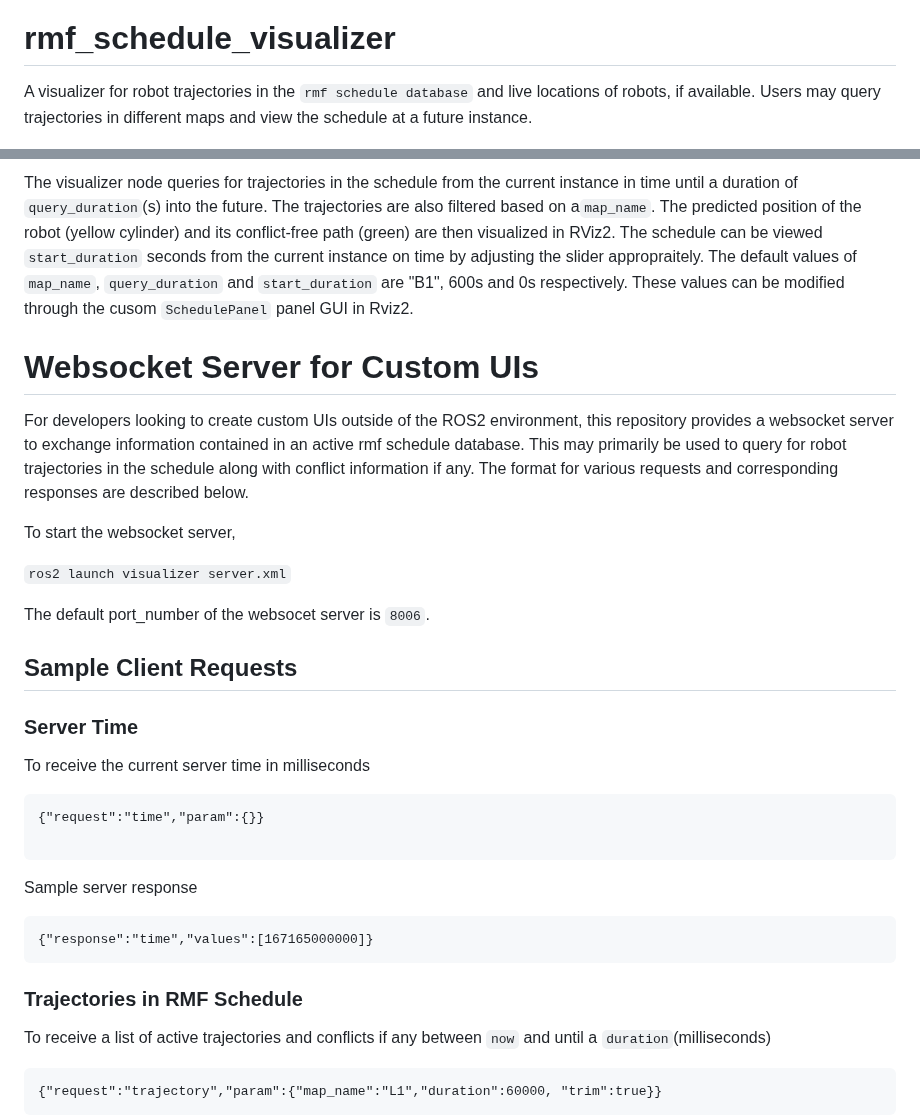
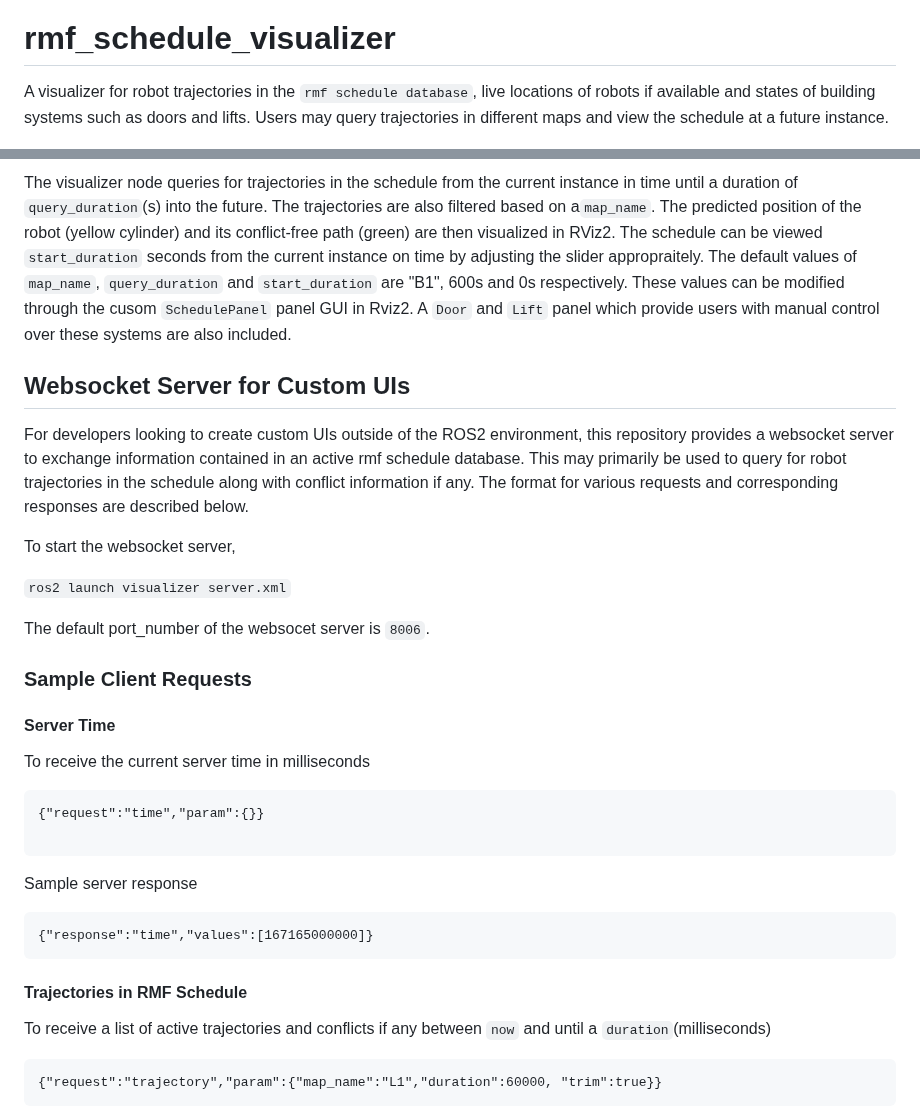
Before and after one commit to open-rmf/rmf_visualization, a Markdown page: README.md, 2 parts joined by grey strips. Rendered like a GitHub page.

````diff
--- a/README.md
+++ b/README.md
@@ -3,7 +3,7 @@
 
 # rmf_schedule_visualizer
 
-A visualizer for robot trajectories in the `rmf schedule database` and live locations of robots, if available. Users may query trajectories in different maps and view the schedule at a future instance.
+A visualizer for robot trajectories in the `rmf schedule database`, live locations of robots if available and states of building systems such as doors and lifts. Users may query trajectories in different maps and view the schedule at a future instance.
 
 ![](docs/media/visualizer.gif)
 
@@ -48,7 +62,9 @@ The visualizer will also render navigation graphs that are published by `buildin
 
-The visualizer node queries for trajectories in the schedule from the current instance in time until a duration of `query_duration`(s) into the future. The trajectories are also filtered based on a`map_name`. The predicted position of the robot (yellow cylinder) and its conflict-free path (green) are then visualized in RViz2. The schedule can be viewed `start_duration` seconds from the current instance on time by adjusting the slider appropraitely. The default values of `map_name`, `query_duration` and `start_duration` are "B1", 600s and 0s respectively. These values can be modified through the cusom `SchedulePanel` panel GUI in Rviz2.
+The visualizer node queries for trajectories in the schedule from the current instance in time until a duration of `query_duration`(s) into the future. The trajectories are also filtered based on a`map_name`. The predicted position of the robot (yellow cylinder) and its conflict-free path (green) are then visualized in RViz2. The schedule can be viewed `start_duration` seconds from the current instance on time by adjusting the slider appropraitely. The default values of `map_name`, `query_duration` and `start_duration` are "B1", 600s and 0s respectively. These values can be modified through the cusom `SchedulePanel` panel GUI in Rviz2. A `Door` and `Lift` panel which provide users with manual control over these systems are also included.
 
-# Websocket Server for Custom UIs
+
+
+## Websocket Server for Custom UIs
 For developers looking to create custom UIs outside of the ROS2 environment, this repository provides a websocket server to exchange information contained in an active rmf schedule database. This may primarily be used to query for robot trajectories in the schedule along with conflict information if any. The format for various requests and corresponding responses are described below.
 
 To start the websocket server,
@@ -57,9 +73,9 @@ To start the websocket server,
 
 The default port_number of the websocet server is `8006`.
 
-## Sample Client Requests
+### Sample Client Requests
 
-### Server Time
+#### Server Time
 To receive the current server time in milliseconds
 ```
 {"request":"time","param":{}}
@@ -70,7 +86,7 @@ Sample server response
 {"response":"time","values":[167165000000]}
 ```
 
-### Trajectories in RMF Schedule
+#### Trajectories in RMF Schedule
 To receive a list of active trajectories and conflicts if any between `now` and until a `duration`(milliseconds)
 ```
 {"request":"trajectory","param":{"map_name":"L1","duration":60000, "trim":true}}
````
Also changed, not shown: other parts of README.md (+27 -13 lines), docs/media/developer_panels.png (added).
